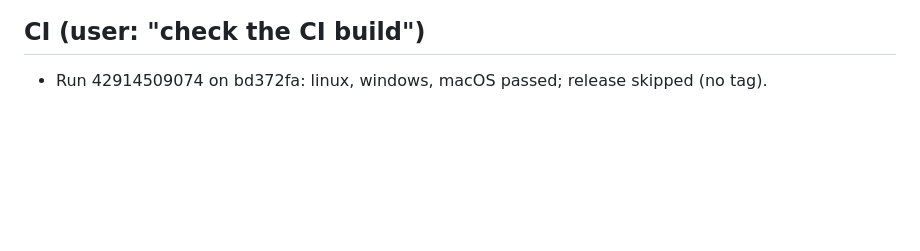
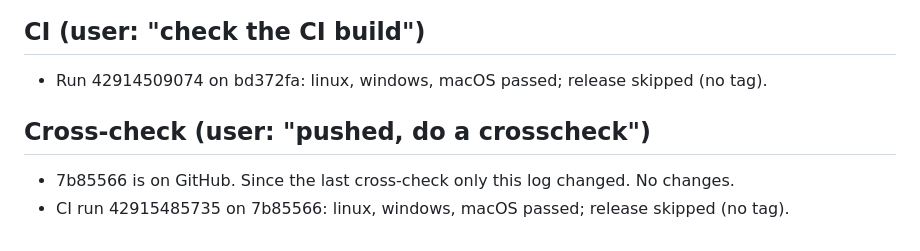
Before and after one commit to maarten-boot/multi-session-ssh-dev, a Markdown page: docs/planning/Conversation-2026-11-10.md, the part around the change. Drawn GitHub-style; blank space fills up the shorter version.

Commit message:
Log: cross-check, CI on 7b85566 passed
Co-Authored-By: Claude Opus 5.5 <noreply@anthropic.com>

```diff
--- a/docs/planning/Conversation-2026-11-10.md
+++ b/docs/planning/Conversation-2026-11-10.md
@@ -223,3 +223,7 @@
 
 ## CI (user: "check the CI build")
 - Run 42914509074 on bd372fa: linux, windows, macOS passed; release skipped (no tag).
+
+## Cross-check (user: "pushed, do a crosscheck")
+- 7b85566 is on GitHub. Since the last cross-check only this log changed. No changes.
+- CI run 42915485735 on 7b85566: linux, windows, macOS passed; release skipped (no tag).
```
